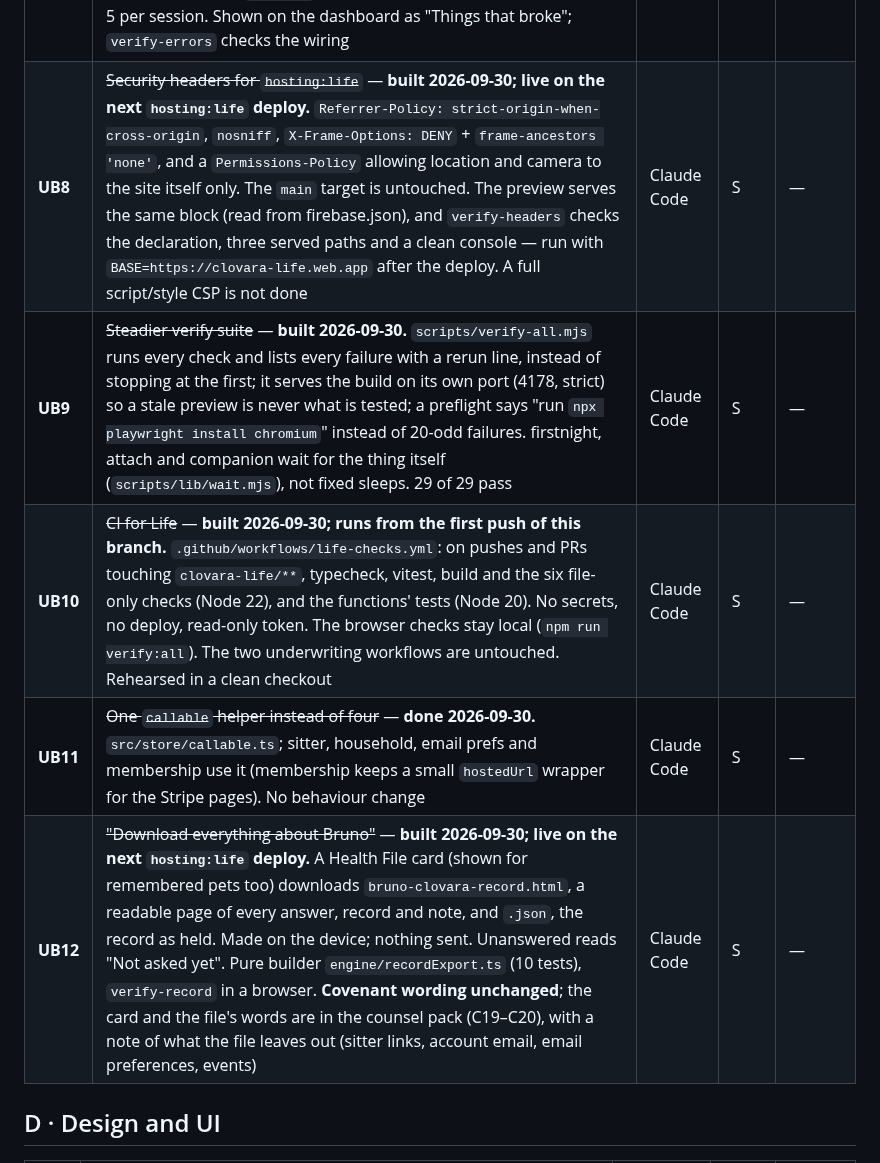
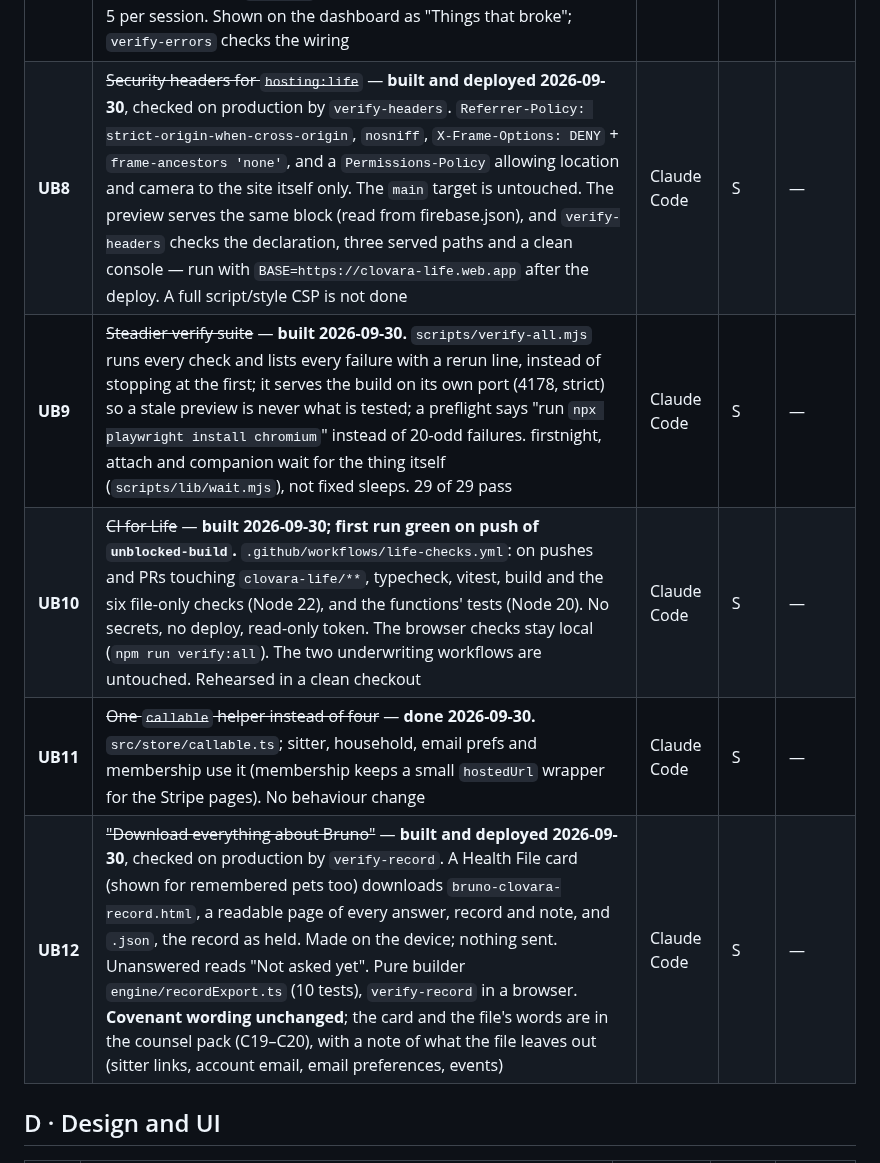
Before and after one commit to FlawlessIQ/PetUwrite, a Markdown page: docs/BACKLOG.md, the part around the change. Drawn GitHub-style.

```diff
--- a/docs/BACKLOG.md
+++ b/docs/BACKLOG.md
@@ -89,11 +89,11 @@ then waits for Conor's word.
 | **UB5** | AO13's anonymous ingest endpoint — **built and emulator-tested 2026-09-30, NOT deployed.** `lifeIngest` (Life functions) takes only the event names the app knows, the app's own prop sanitiser, `uid: null`, max 50 per call, 64KB, three origins, rate-limited per visitor and per IP. The client sends signed-out events there only when built with `VITE_ANON_INGEST=1` — off until Conor deploys the function (`firebase deploy --only functions:life:lifeIngest`, not the whole codebase; DEPLOYMENT.md). `npm run test:ingest` | Claude Code | M | — |
 | **UB6** | ~~Dashboard: funnel by source, returns, campaign links~~ — **built 2026-09-30.** `#/admin/metrics` gains a table of visits → plan → sign-up → trial per source (utm tag, else referring site, else direct), day-1/7/28 return rates, and a campaign link builder with a copy button. Pure arithmetic in `analytics/acquisition.ts`, tested | Claude Code | S | — |
 | **UB7** | ~~First-party client error capture~~ — **built 2026-09-30.** The error boundary, `window.onerror` and unhandled rejections record a `client_error` event: kind, a scrubbed message (emails, links, routes, ids, long numbers removed; 120 chars), the nearest component and the route's shape (`pet/life`, never a pet id) — never a stack. At most 5 per session. Shown on the dashboard as "Things that broke"; `verify-errors` checks the wiring | Claude Code | S | — |
-| **UB8** | ~~Security headers for `hosting:life`~~ — **built 2026-09-30; live on the next `hosting:life` deploy.** `Referrer-Policy: strict-origin-when-cross-origin`, `nosniff`, `X-Frame-Options: DENY` + `frame-ancestors 'none'`, and a `Permissions-Policy` allowing location and camera to the site itself only. The `main` target is untouched. The preview serves the same block (read from firebase.json), and `verify-headers` checks the declaration, three served paths and a clean console — run with `BASE=https://clovara-life.web.app` after the deploy. A full script/style CSP is not done | Claude Code | S | — |
+| **UB8** | ~~Security headers for `hosting:life`~~ — **built and deployed 2026-09-30**, checked on production by `verify-headers`. `Referrer-Policy: strict-origin-when-cross-origin`, `nosniff`, `X-Frame-Options: DENY` + `frame-ancestors 'none'`, and a `Permissions-Policy` allowing location and camera to the site itself only. The `main` target is untouched. The preview serves the same block (read from firebase.json), and `verify-headers` checks the declaration, three served paths and a clean console — run with `BASE=https://clovara-life.web.app` after the deploy. A full script/style CSP is not done | Claude Code | S | — |
 | **UB9** | ~~Steadier verify suite~~ — **built 2026-09-30.** `scripts/verify-all.mjs` runs every check and lists every failure with a rerun line, instead of stopping at the first; it serves the build on its own port (4178, strict) so a stale preview is never what is tested; a preflight says "run `npx playwright install chromium`" instead of 20-odd failures. firstnight, attach and companion wait for the thing itself (`scripts/lib/wait.mjs`), not fixed sleeps. 29 of 29 pass | Claude Code | S | — |
-| **UB10** | ~~CI for Life~~ — **built 2026-09-30; runs from the first push of this branch.** `.github/workflows/life-checks.yml`: on pushes and PRs touching `clovara-life/**`, typecheck, vitest, build and the six file-only checks (Node 22), and the functions' tests (Node 20). No secrets, no deploy, read-only token. The browser checks stay local (`npm run verify:all`). The two underwriting workflows are untouched. Rehearsed in a clean checkout | Claude Code | S | — |
+| **UB10** | ~~CI for Life~~ — **built 2026-09-30; first run green on push of `unblocked-build`.** `.github/workflows/life-checks.yml`: on pushes and PRs touching `clovara-life/**`, typecheck, vitest, build and the six file-only checks (Node 22), and the functions' tests (Node 20). No secrets, no deploy, read-only token. The browser checks stay local (`npm run verify:all`). The two underwriting workflows are untouched. Rehearsed in a clean checkout | Claude Code | S | — |
 | **UB11** | ~~One `callable` helper instead of four~~ — **done 2026-09-30.** `src/store/callable.ts`; sitter, household, email prefs and membership use it (membership keeps a small `hostedUrl` wrapper for the Stripe pages). No behaviour change | Claude Code | S | — |
-| **UB12** | ~~"Download everything about Bruno"~~ — **built 2026-09-30; live on the next `hosting:life` deploy.** A Health File card (shown for remembered pets too) downloads `bruno-clovara-record.html`, a readable page of every answer, record and note, and `.json`, the record as held. Made on the device; nothing sent. Unanswered reads "Not asked yet". Pure builder `engine/recordExport.ts` (10 tests), `verify-record` in a browser. **Covenant wording unchanged**; the card and the file's words are in the counsel pack (C19–C20), with a note of what the file leaves out (sitter links, account email, email preferences, events) | Claude Code | S | — |
+| **UB12** | ~~"Download everything about Bruno"~~ — **built and deployed 2026-09-30**, checked on production by `verify-record`. A Health File card (shown for remembered pets too) downloads `bruno-clovara-record.html`, a readable page of every answer, record and note, and `.json`, the record as held. Made on the device; nothing sent. Unanswered reads "Not asked yet". Pure builder `engine/recordExport.ts` (10 tests), `verify-record` in a browser. **Covenant wording unchanged**; the card and the file's words are in the counsel pack (C19–C20), with a note of what the file leaves out (sitter links, account email, email preferences, events) | Claude Code | S | — |
 
 ## D · Design and UI
 
```
Also changed, not shown: clovara-life/CHANGELOG.md (+1 -1 lines), docs/ROADMAP.md (+3 -2 lines).
